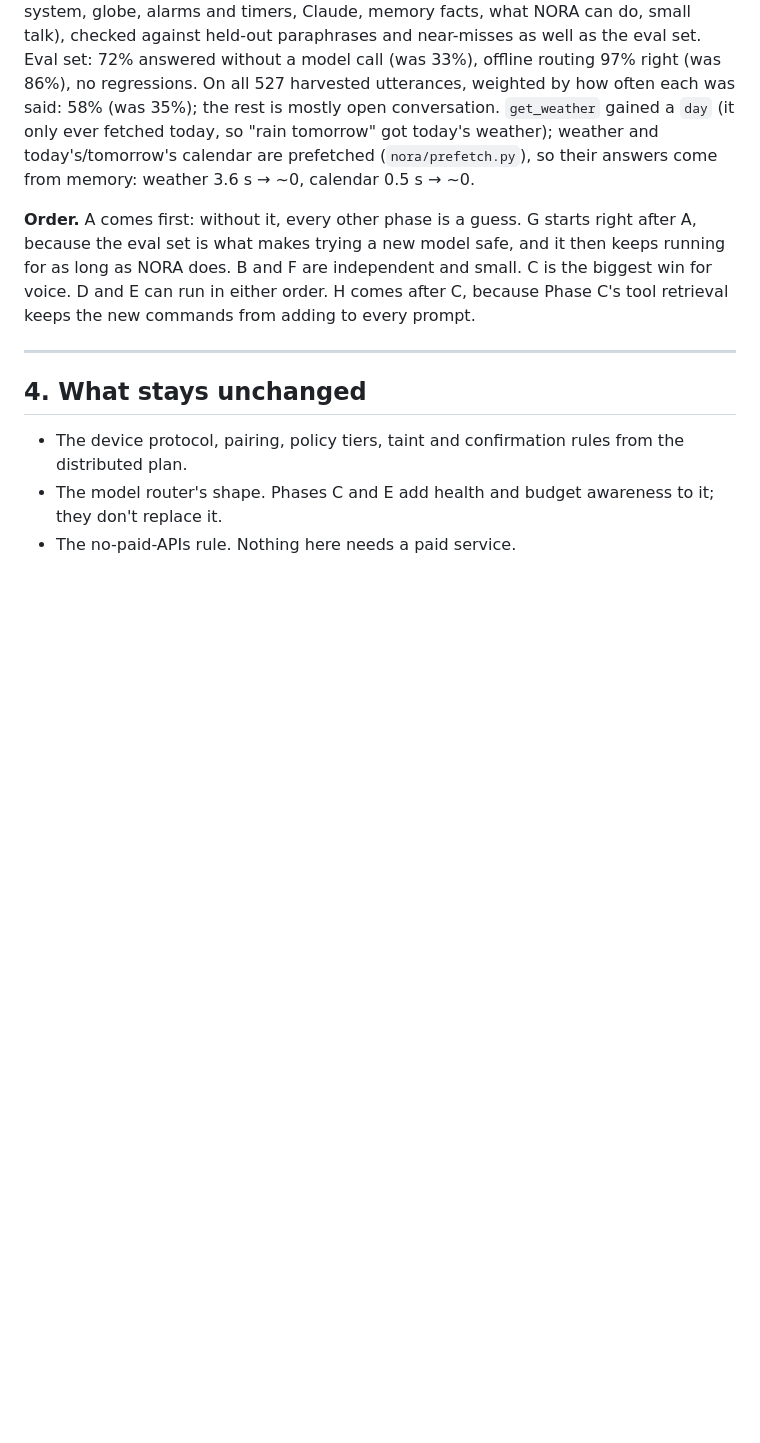
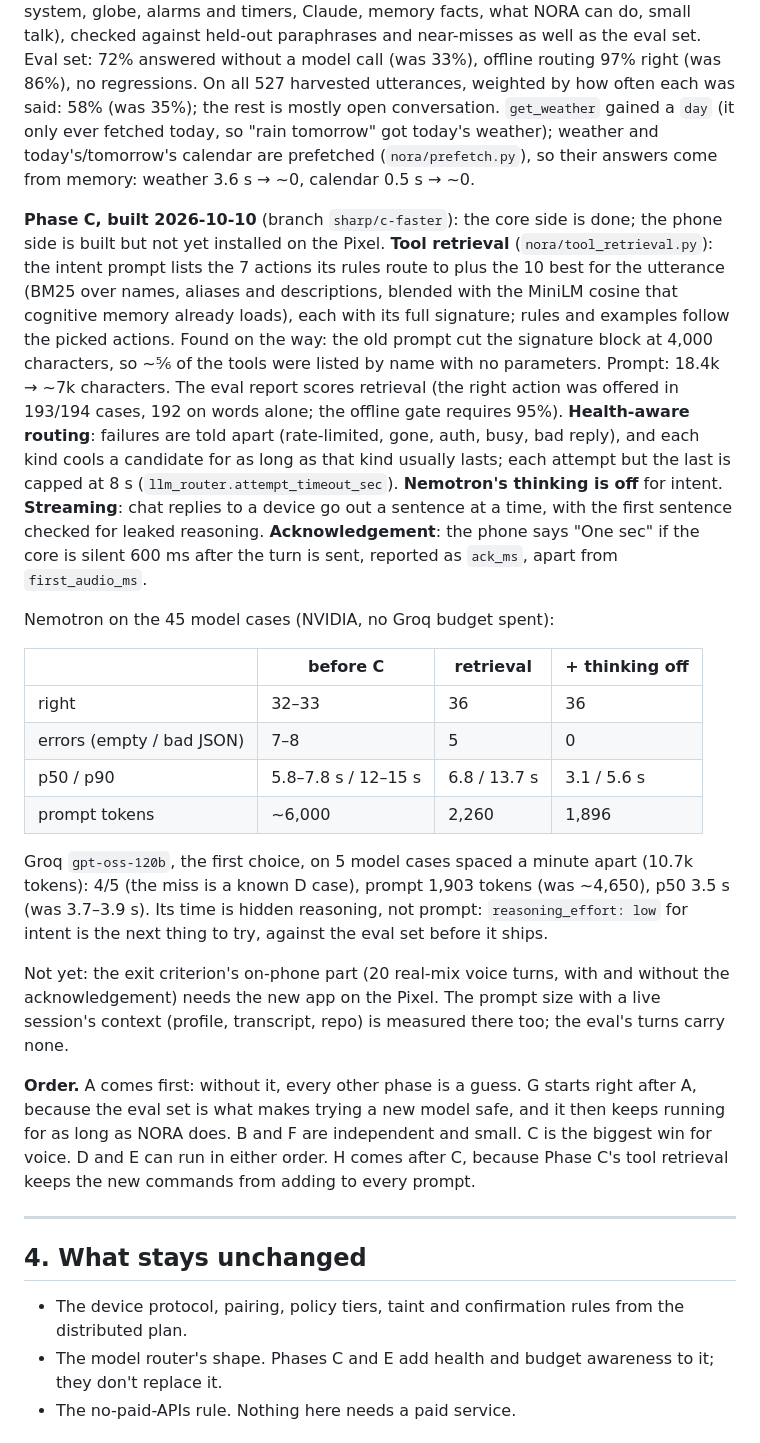
Before and after one commit to AaditPani-RVU/N.O.R.A, a Markdown page: NORA_SHARP_PLAN.md, the part around the change. Drawn GitHub-style; blank space fills up the shorter version.

Commit message:
Record Phase C in the Sharp plan
What was built, what the eval measured on Nemotron and Groq, and what is
left: the on-phone voice turns that the exit criterion is judged on.

```diff
--- a/NORA_SHARP_PLAN.md
+++ b/NORA_SHARP_PLAN.md
@@ -142,6 +142,46 @@ On all 527 harvested utterances, weighted by how often each was said: 58%
 weather and today's/tomorrow's calendar are prefetched (`nora/prefetch.py`),
 so their answers come from memory: weather 3.6 s → ~0, calendar 0.5 s → ~0.
 
+**Phase C, built 2026-10-10** (branch `sharp/c-faster`): the core side is
+done; the phone side is built but not yet installed on the Pixel. **Tool
+retrieval** (`nora/tool_retrieval.py`): the intent prompt lists the 7
+actions its rules route to plus the 10 best for the utterance (BM25 over
+names, aliases and descriptions, blended with the MiniLM cosine that
+cognitive memory already loads), each with its full signature; rules and
+examples follow the picked actions. Found on the way: the old prompt cut the
+signature block at 4,000 characters, so ~⅚ of the tools were listed by name
+with no parameters. Prompt: 18.4k → ~7k characters. The eval report scores
+retrieval (the right action was offered in 193/194 cases, 192 on words
+alone; the offline gate requires 95%). **Health-aware routing**: failures
+are told apart (rate-limited, gone, auth, busy, bad reply), and each kind
+cools a candidate for as long as that kind usually lasts; each attempt but
+the last is capped at 8 s (`llm_router.attempt_timeout_sec`). **Nemotron's
+thinking is off** for intent. **Streaming**: chat replies to a device go
+out a sentence at a time, with the first sentence checked for leaked
+reasoning. **Acknowledgement**: the phone says "One sec" if the core is
+silent 600 ms after the turn is sent, reported as `ack_ms`, apart from
+`first_audio_ms`.
+
+Nemotron on the 45 model cases (NVIDIA, no Groq budget spent):
+
+| | before C | retrieval | + thinking off |
+|---|---|---|---|
+| right | 32–33 | 36 | 36 |
+| errors (empty / bad JSON) | 7–8 | 5 | 0 |
+| p50 / p90 | 5.8–7.8 s / 12–15 s | 6.8 / 13.7 s | 3.1 / 5.6 s |
+| prompt tokens | ~6,000 | 2,260 | 1,896 |
+
+Groq `gpt-oss-120b`, the first choice, on 5 model cases spaced a minute
+apart (10.7k tokens): 4/5 (the miss is a known D case), prompt 1,903 tokens
+(was ~4,650), p50 3.5 s (was 3.7–3.9 s). Its time is hidden reasoning, not
+prompt: `reasoning_effort: low` for intent is the next thing to try,
+against the eval set before it ships.
+
+Not yet: the exit criterion's on-phone part (20 real-mix voice turns, with
+and without the acknowledgement) needs the new app on the Pixel. The prompt
+size with a live session's context (profile, transcript, repo) is measured
+there too; the eval's turns carry none.
+
 **Order.** A comes first: without it, every other phase is a guess. G starts
 right after A, because the eval set is what makes trying a new model safe,
 and it then keeps running for as long as NORA does. B and F are independent
```
